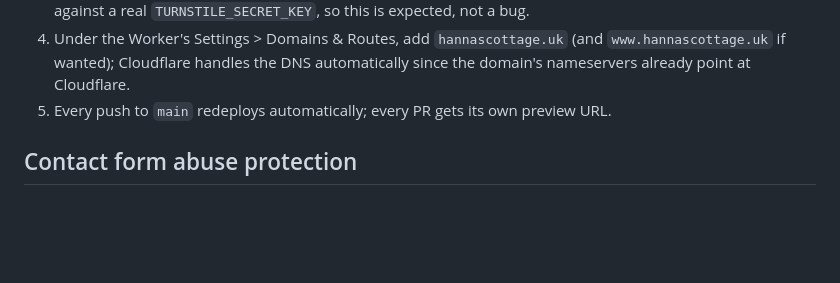
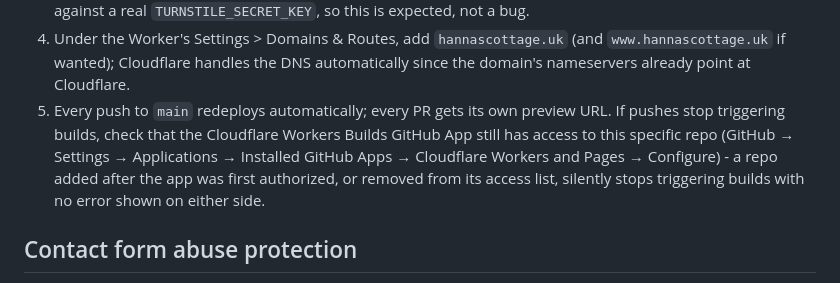
Before and after one commit to garethparris/hannascottage.uk, a Markdown page: README.md, the part around the change. GitHub-like rendering; blank space fills up the shorter version.

Commit message:
Document the GitHub App permission gotcha that silently broke auto-deploy

```diff
--- a/README.md
+++ b/README.md
@@ -61,7 +61,12 @@ declares `main = "src/worker.ts"` plus an `[assets]` block pointing at
    (and `www.hannascottage.uk` if wanted); Cloudflare handles the DNS
    automatically since the domain's nameservers already point at Cloudflare.
 5. Every push to `main` redeploys automatically; every PR gets its own
-   preview URL.
+   preview URL. If pushes stop triggering builds, check that the Cloudflare
+   Workers Builds GitHub App still has access to this specific repo (GitHub
+   → Settings → Applications → Installed GitHub Apps → Cloudflare Workers
+   and Pages → Configure) - a repo added after the app was first authorized,
+   or removed from its access list, silently stops triggering builds with no
+   error shown on either side.
 
 ## Contact form abuse protection
 
```
